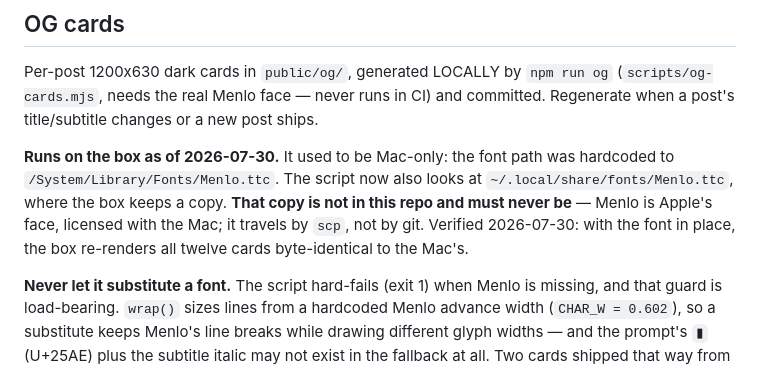
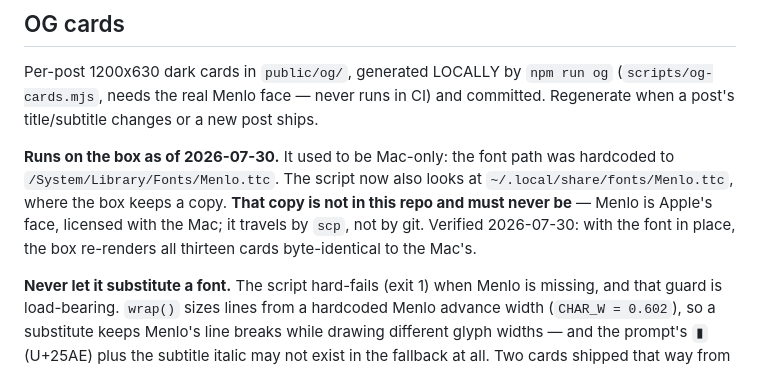
Before and after one commit to RadVladdy/radvladdy-site, a Markdown page: CLAUDE.md, the part around the change. Drawn GitHub-style.

Commit message:
CLAUDE.md: thirteen OG cards
Co-Authored-By: Claude Fable 5 <noreply@anthropic.com>
Claude-Session: https://claude.ai/code/session_01KdybKGuAHceFvpdePZqKVZ

```diff
--- a/CLAUDE.md
+++ b/CLAUDE.md
@@ -108,7 +108,7 @@ was hardcoded to `/System/Library/Fonts/Menlo.ttc`. The script now also looks
 at `~/.local/share/fonts/Menlo.ttc`, where the box keeps a copy. **That copy
 is not in this repo and must never be** — Menlo is Apple's face, licensed
 with the Mac; it travels by `scp`, not by git. Verified 2026-07-30: with the
-font in place, the box re-renders all twelve cards byte-identical to the
+font in place, the box re-renders all thirteen cards byte-identical to the
 Mac's.
 
 **Never let it substitute a font.** The script hard-fails (exit 1) when Menlo
```
